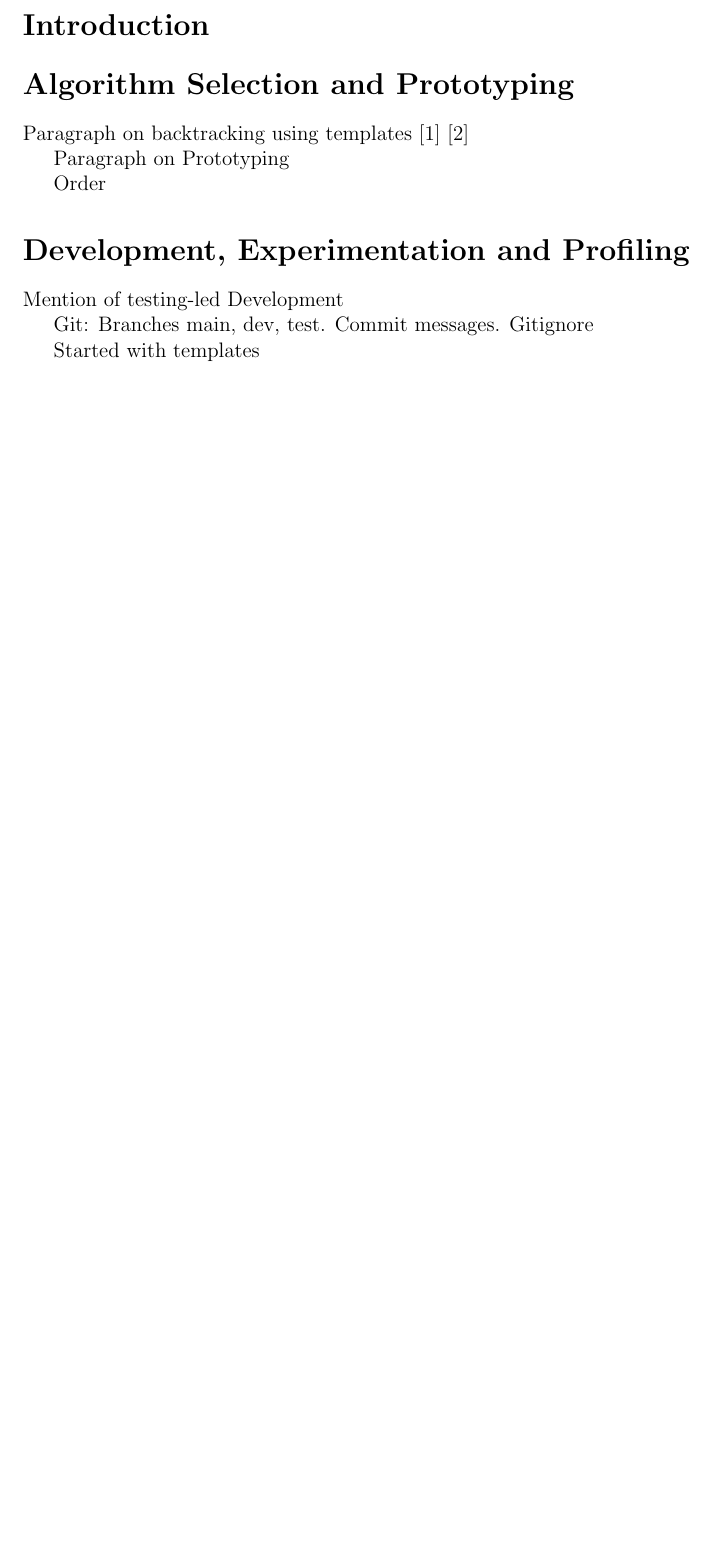
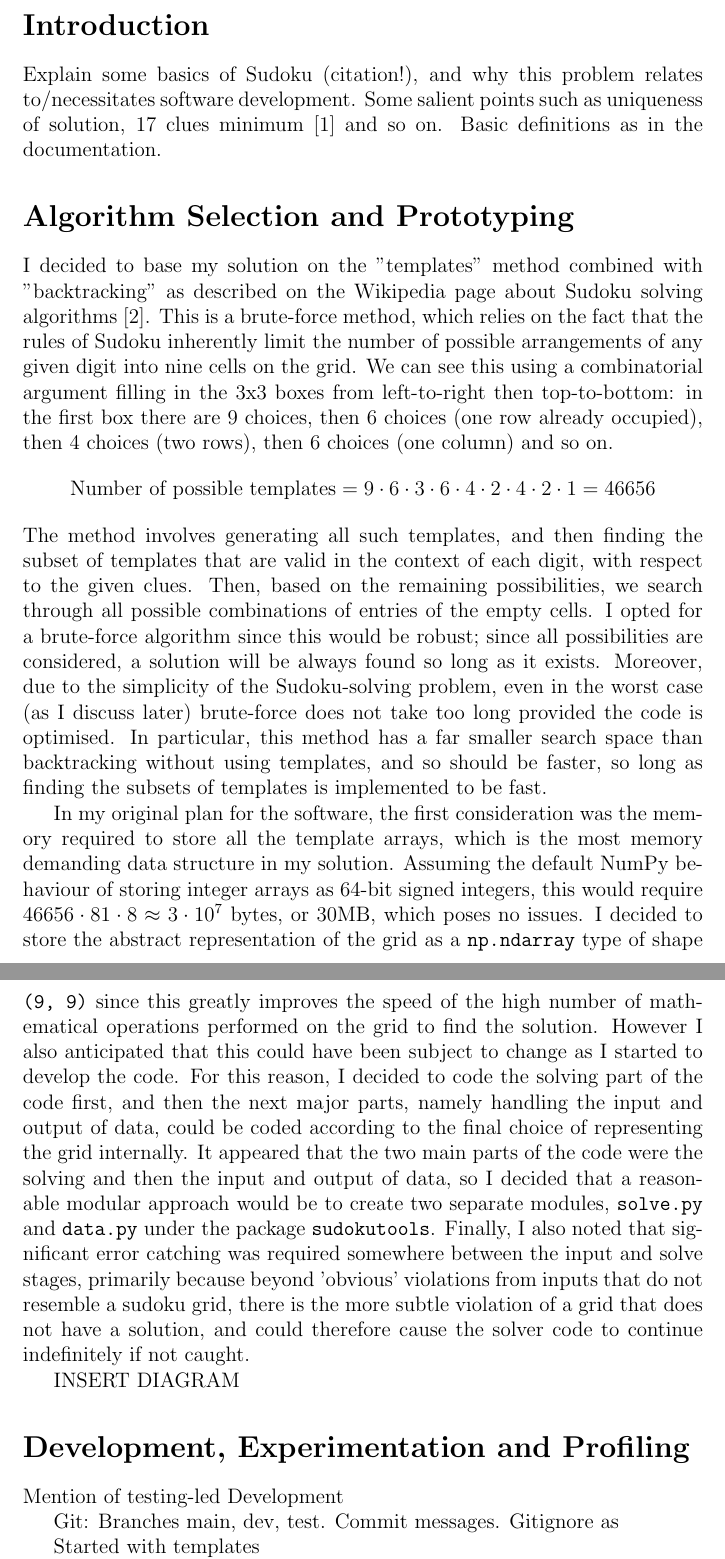
Before and after one commit to james-hughes1/sudoku-solver, a LaTeX document (report/c1_assessment_jh2284.tex): part of page 2 of 3 before the commit and two parts of pages 2 and 3 of 4 after it, the two joined at a grey line, cut so that both start at the same text, the shorter picture padded with empty space. Compiled offline with pdfLaTeX.

Commit message:
Report: Draft algo selection and prototyping

```diff
--- a/report/c1_assessment_jh2284.tex
+++ b/report/c1_assessment_jh2284.tex
@@ -2,6 +2,8 @@
 
 \title{Research Computing Coursework Report}
 \author{James Hughes}
+
+\usepackage{amsmath}
 
 \bibliographystyle{unsrt}
 
@@ -12,16 +14,37 @@
 
 
 \section*{Introduction}
+Explain some basics of Sudoku (citation!), and why this problem relates to/necessitates software development.
+Some salient points such as uniqueness of solution, 17 clues minimum \cite{wiki2} and so on.
+Basic definitions as in the documentation.
+
 \section*{Algorithm Selection and Prototyping}
-Paragraph on backtracking using templates \cite{wiki1} \cite{wiki2}
+I decided to base my solution on the "templates" method combined with "backtracking" as described on the Wikipedia page about Sudoku solving algorithms \cite{wiki1}.
+This is a brute-force method, which relies on the fact that the rules of Sudoku inherently limit the number of possible arrangements of any given digit into nine cells on the grid.
+We can see this using a combinatorial argument filling in the 3x3 boxes from left-to-right then top-to-bottom: in the first box there are 9 choices, then 6 choices (one row already occupied), then 4 choices (two rows), then 6 choices (one column) and so on.
+\[
+    \text{Number of possible templates} = 9\cdot6\cdot3\cdot6\cdot4\cdot2\cdot4\cdot2\cdot1 = 46656
+\]
+The method involves generating all such templates, and then finding the subset of templates that are valid in the context of each digit, with respect to the given clues.
+Then, based on the remaining possibilities, we search through all possible combinations of entries of the empty cells.
+I opted for a brute-force algorithm since this would be robust; since all possibilities are considered, a solution will be always found so long as it exists.
+Moreover, due to the simplicity of the Sudoku-solving problem, even in the worst case (as I discuss later) brute-force does not take too long provided the code is optimised.
+In particular, this method has a far smaller search space than backtracking without using templates, and so should be faster, so long as finding the subsets of templates is implemented to be fast.
 
-Paragraph on Prototyping
+In my original plan for the software, the first consideration was the memory required to store all the template arrays, which is the most memory demanding data structure in my solution.
+Assuming the default NumPy behaviour of storing integer arrays as 64-bit signed integers, this would require $46656\cdot81\cdot8\approx3\cdot10^7$ bytes, or 30MB, which poses no issues.
+I decided to store the abstract representation of the grid as a \texttt{np.ndarray} type of shape \texttt{(9, 9)} since this greatly improves the speed of the high number of mathematical operations performed on the grid to find the solution.
+However I also anticipated that this could have been subject to change as I started to develop the code.
+For this reason, I decided to code the solving part of the code first, and then the next major parts, namely handling the input and output of data, could be coded according to the final choice of representing the grid internally.
+It appeared that the two main parts of the code were the solving and then the input and output of data, so I decided that a reasonable modular approach would be to create two separate modules, \texttt{solve.py} and \texttt{data.py} under the package \texttt{sudokutools}.
+Finally, I also noted that significant error catching was required somewhere between the input and solve stages, primarily because beyond 'obvious' violations from inputs that do not resemble a sudoku grid, there is the more subtle violation of a grid that does not have a solution, and could therefore cause the solver code to continue indefinitely if not caught.
 
-Order
+
+INSERT DIAGRAM
 \section*{Development, Experimentation and Profiling}
 Mention of testing-led Development
 
-Git: Branches main, dev, test. Commit messages. Gitignore
+Git: Branches main, dev, test. Commit messages. Gitignore as
 
 Started with templates
 
```
Also changed, not shown: report/Biblio.bib (+2 -4 lines), report/c1_assessment_jh2284.pdf, 1 other file.
